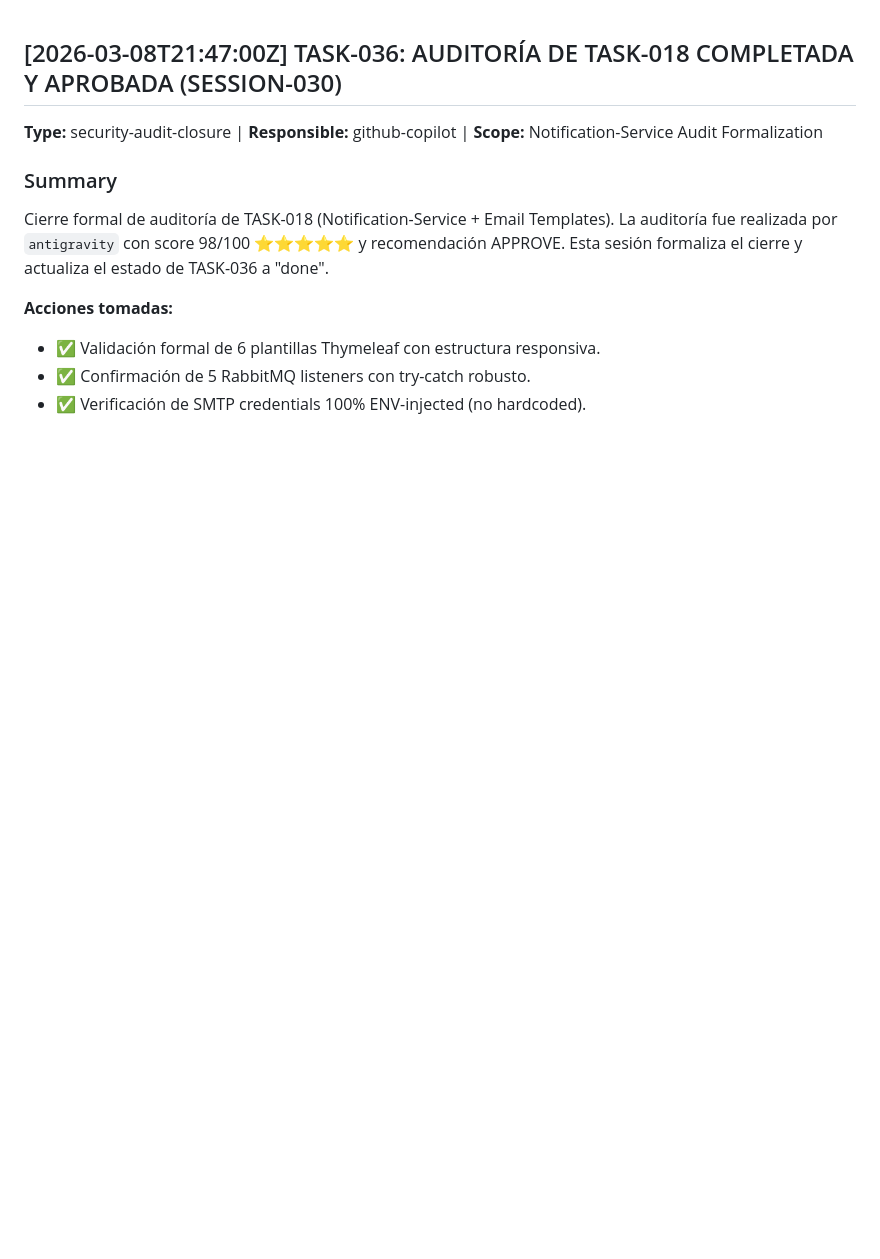
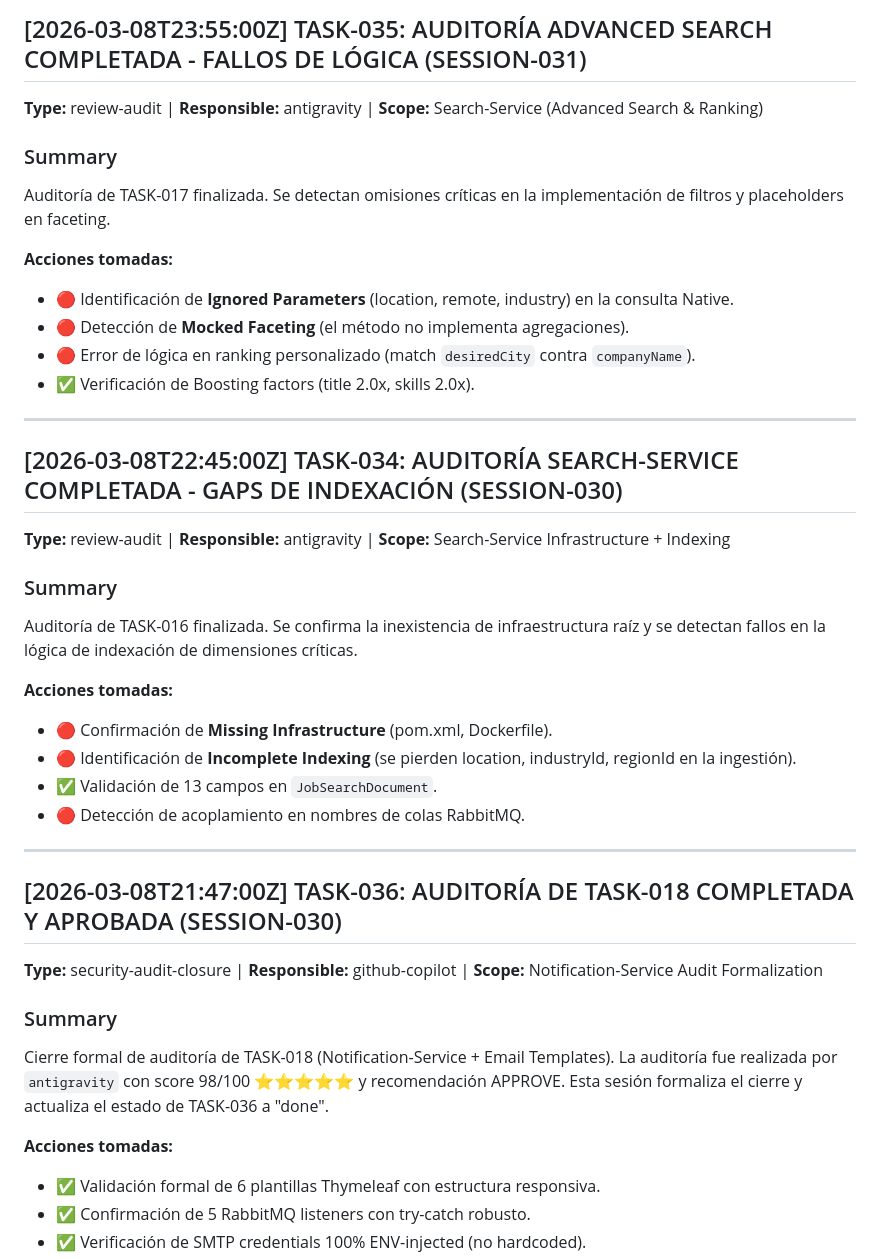
Before and after one commit to pacoDevelop/proyect01-ai-workspace-memory-system, a Markdown page: ai/change_log.md, the part around the change. GitHub-like rendering; blank space fills up the shorter version.

Commit message:
ai: update change_log with Search Context audits [TASK-034, TASK-035]

```diff
--- a/ai/change_log.md
+++ b/ai/change_log.md
@@ -1,3 +1,35 @@
+## [2026-03-08T23:55:00Z] TASK-035: AUDITORÍA ADVANCED SEARCH COMPLETADA - FALLOS DE LÓGICA (SESSION-031)
+
+**Type:** review-audit | **Responsible:** antigravity | **Scope:** Search-Service (Advanced Search & Ranking)
+
+### Summary
+
+Auditoría de TASK-017 finalizada. Se detectan omisiones críticas en la implementación de filtros y placeholders en faceting.
+
+**Acciones tomadas:**
+- 🔴 Identificación de **Ignored Parameters** (location, remote, industry) en la consulta Native.
+- 🔴 Detección de **Mocked Faceting** (el método no implementa agregaciones).
+- 🔴 Error de lógica en ranking personalizado (match `desiredCity` contra `companyName`).
+- ✅ Verificación de Boosting factors (title 2.0x, skills 2.0x).
+
+---
+
+## [2026-03-08T22:45:00Z] TASK-034: AUDITORÍA SEARCH-SERVICE COMPLETADA - GAPS DE INDEXACIÓN (SESSION-030)
+
+**Type:** review-audit | **Responsible:** antigravity | **Scope:** Search-Service Infrastructure + Indexing
+
+### Summary
+
+Auditoría de TASK-016 finalizada. Se confirma la inexistencia de infraestructura raíz y se detectan fallos en la lógica de indexación de dimensiones críticas.
+
+**Acciones tomadas:**
+- 🔴 Confirmación de **Missing Infrastructure** (pom.xml, Dockerfile).
+- 🔴 Identificación de **Incomplete Indexing** (se pierden location, industryId, regionId en la ingestión).
+- ✅ Validación de 13 campos en `JobSearchDocument`.
+- 🔴 Detección de acoplamiento en nombres de colas RabbitMQ.
+
+---
+
 ## [2026-03-08T21:47:00Z] TASK-036: AUDITORÍA DE TASK-018 COMPLETADA Y APROBADA (SESSION-030)
 
 **Type:** security-audit-closure | **Responsible:** github-copilot | **Scope:** Notification-Service Audit Formalization
```
